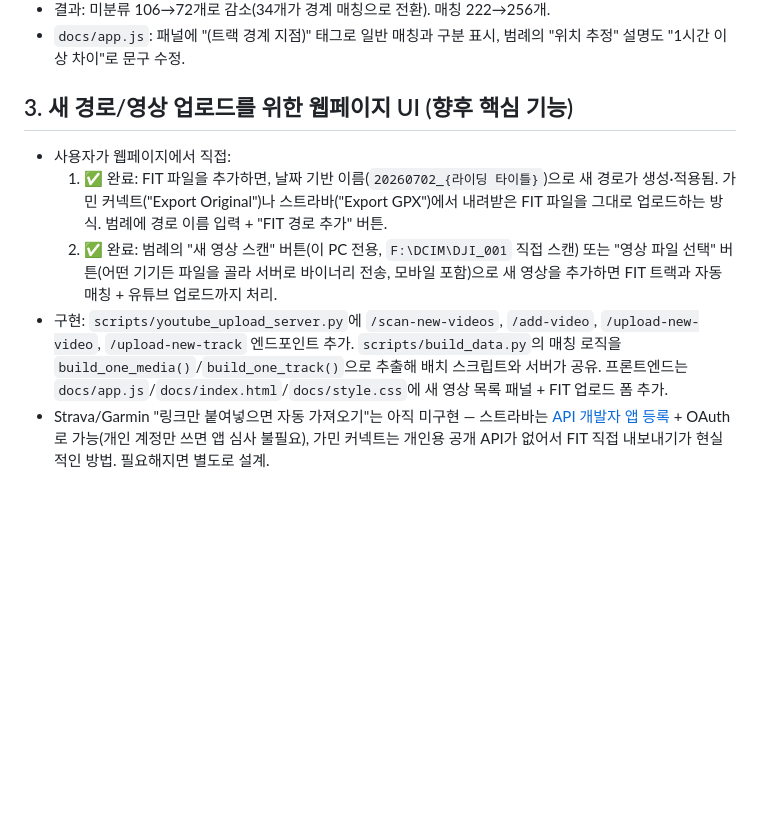
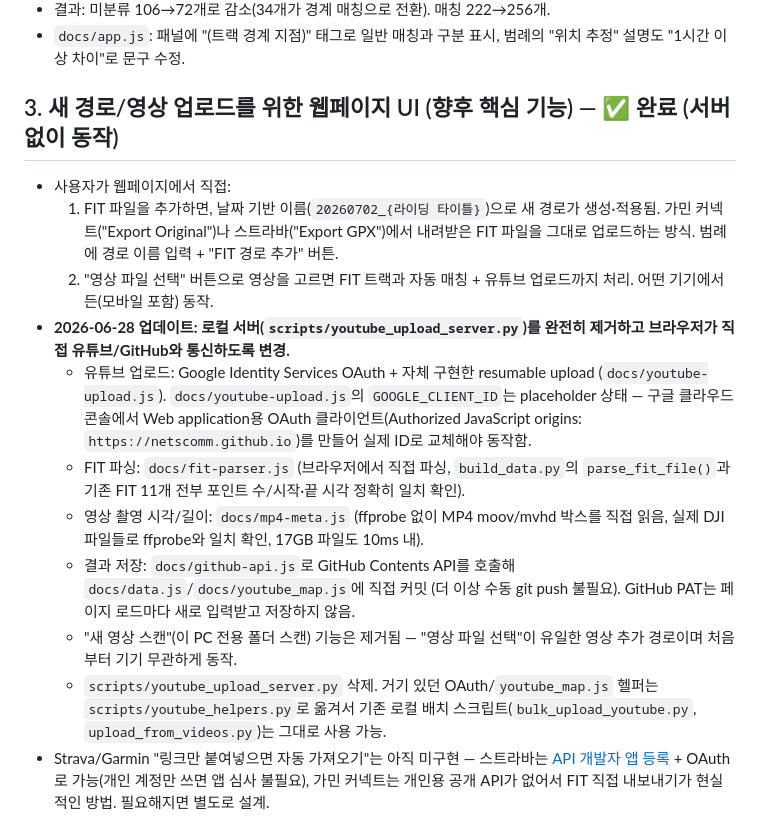
Before and after one commit to netscomm/WorldRoadTrip, a Markdown page: TODO.md, the part around the change. Rendered like a GitHub page; blank space fills up the shorter version.

Commit message:
Update TODO: serverless video/FIT upload is done, pending real OAuth client ID

```diff
--- a/TODO.md
+++ b/TODO.md
@@ -13,12 +13,18 @@
 - 결과: 미분류 106→72개로 감소(34개가 경계 매칭으로 전환). 매칭 222→256개.
 - `docs/app.js`: 패널에 "(트랙 경계 지점)" 태그로 일반 매칭과 구분 표시, 범례의 "위치 추정" 설명도 "1시간 이상 차이"로 문구 수정.
 
-## 3. 새 경로/영상 업로드를 위한 웹페이지 UI (향후 핵심 기능)
+## 3. 새 경로/영상 업로드를 위한 웹페이지 UI (향후 핵심 기능) — ✅ 완료 (서버 없이 동작)
 
 - 사용자가 웹페이지에서 직접:
-  1. ✅ 완료: FIT 파일을 추가하면, 날짜 기반 이름(`20260702_{라이딩 타이틀}`)으로 새 경로가 생성·적용됨. 가민 커넥트("Export Original")나 스트라바("Export GPX")에서 내려받은 FIT 파일을 그대로 업로드하는 방식. 범례에 경로 이름 입력 + "FIT 경로 추가" 버튼.
-  2. ✅ 완료: 범례의 "새 영상 스캔" 버튼(이 PC 전용, `F:\DCIM\DJI_001` 직접 스캔) 또는 "영상 파일 선택" 버튼(어떤 기기든 파일을 골라 서버로 바이너리 전송, 모바일 포함)으로 새 영상을 추가하면 FIT 트랙과 자동 매칭 + 유튜브 업로드까지 처리.
-- 구현: `scripts/youtube_upload_server.py`에 `/scan-new-videos`, `/add-video`, `/upload-new-video`, `/upload-new-track` 엔드포인트 추가. `scripts/build_data.py`의 매칭 로직을 `build_one_media()`/`build_one_track()`으로 추출해 배치 스크립트와 서버가 공유. 프론트엔드는 `docs/app.js`/`docs/index.html`/`docs/style.css`에 새 영상 목록 패널 + FIT 업로드 폼 추가.
+  1. FIT 파일을 추가하면, 날짜 기반 이름(`20260702_{라이딩 타이틀}`)으로 새 경로가 생성·적용됨. 가민 커넥트("Export Original")나 스트라바("Export GPX")에서 내려받은 FIT 파일을 그대로 업로드하는 방식. 범례에 경로 이름 입력 + "FIT 경로 추가" 버튼.
+  2. "영상 파일 선택" 버튼으로 영상을 고르면 FIT 트랙과 자동 매칭 + 유튜브 업로드까지 처리. 어떤 기기에서든(모바일 포함) 동작.
+- **2026-06-28 업데이트: 로컬 서버(`scripts/youtube_upload_server.py`)를 완전히 제거하고 브라우저가 직접 유튜브/GitHub와 통신하도록 변경.**
+  - 유튜브 업로드: Google Identity Services OAuth + 자체 구현한 resumable upload (`docs/youtube-upload.js`). `docs/youtube-upload.js`의 `GOOGLE_CLIENT_ID`는 placeholder 상태 — 구글 클라우드 콘솔에서 Web application용 OAuth 클라이언트(Authorized JavaScript origins: `https://netscomm.github.io`)를 만들어 실제 ID로 교체해야 동작함.
+  - FIT 파싱: `docs/fit-parser.js` (브라우저에서 직접 파싱, `build_data.py`의 `parse_fit_file()`과 기존 FIT 11개 전부 포인트 수/시작·끝 시각 정확히 일치 확인).
+  - 영상 촬영 시각/길이: `docs/mp4-meta.js` (ffprobe 없이 MP4 moov/mvhd 박스를 직접 읽음, 실제 DJI 파일들로 ffprobe와 일치 확인, 17GB 파일도 10ms 내).
+  - 결과 저장: `docs/github-api.js`로 GitHub Contents API를 호출해 `docs/data.js`/`docs/youtube_map.js`에 직접 커밋 (더 이상 수동 git push 불필요). GitHub PAT는 페이지 로드마다 새로 입력받고 저장하지 않음.
+  - "새 영상 스캔"(이 PC 전용 폴더 스캔) 기능은 제거됨 — "영상 파일 선택"이 유일한 영상 추가 경로이며 처음부터 기기 무관하게 동작.
+  - `scripts/youtube_upload_server.py` 삭제. 거기 있던 OAuth/`youtube_map.js` 헬퍼는 `scripts/youtube_helpers.py`로 옮겨서 기존 로컬 배치 스크립트(`bulk_upload_youtube.py`, `upload_from_videos.py`)는 그대로 사용 가능.
 - Strava/Garmin "링크만 붙여넣으면 자동 가져오기"는 아직 미구현 — 스트라바는 [API 개발자 앱 등록](https://developers.strava.com) + OAuth로 가능(개인 계정만 쓰면 앱 심사 불필요), 가민 커넥트는 개인용 공개 API가 없어서 FIT 직접 내보내기가 현실적인 방법. 필요해지면 별도로 설계.
 
 ## 4. FIT 트랙 목록을 국가별 탭으로 관리 — ✅ 완료
```
